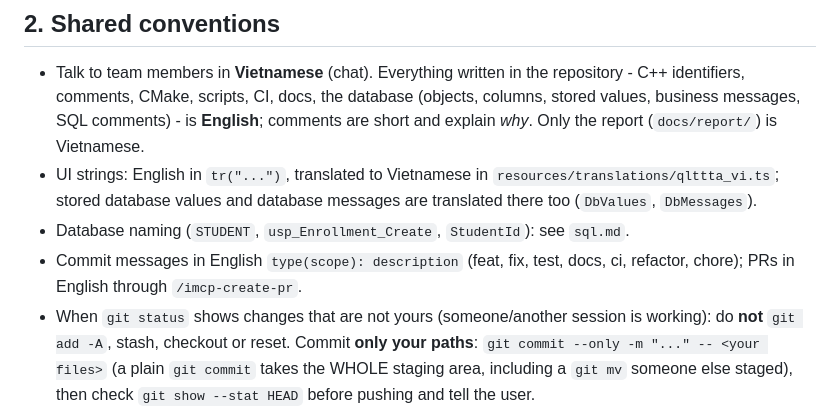
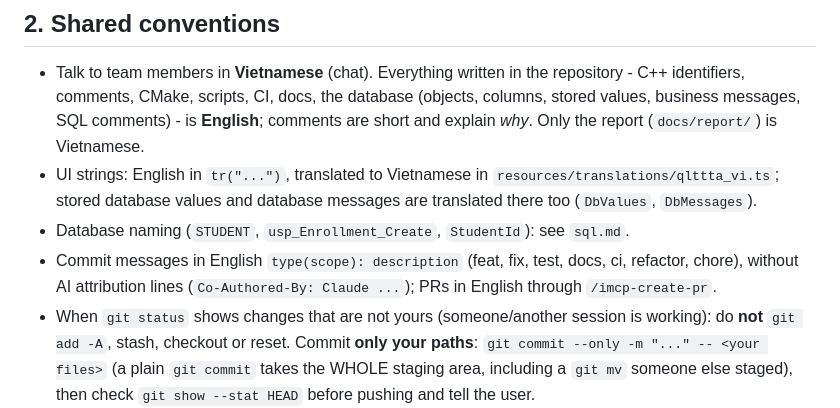
Before and after one commit to nhutruong-uit/imcp, a Markdown page: .claude/rules/00-general-workflow.md, the part around the change. GitHub-like rendering.

```diff
--- a/.claude/rules/00-general-workflow.md
+++ b/.claude/rules/00-general-workflow.md
@@ -30,7 +30,8 @@ kind of report**, so the team lead can merge it without rework and everyone can
 - UI strings: English in `tr("...")`, translated to Vietnamese in `resources/translations/qlttta_vi.ts`; stored
   database values and database messages are translated there too (`DbValues`, `DbMessages`).
 - Database naming (`STUDENT`, `usp_Enrollment_Create`, `StudentId`): see `sql.md`.
-- Commit messages in English `type(scope): description` (feat, fix, test, docs, ci, refactor, chore);
+- Commit messages in English `type(scope): description` (feat, fix, test, docs, ci, refactor, chore), without AI
+  attribution lines (`Co-Authored-By: Claude ...`);
   PRs in English through `/imcp-create-pr`.
 - When `git status` shows changes that are not yours (someone/another session is working): do **not** `git add -A`,
   stash, checkout or reset. Commit **only your paths**: `git commit --only -m "..." -- <your files>`
```
Also changed, not shown: CLAUDE.md (+2 -1 lines).
